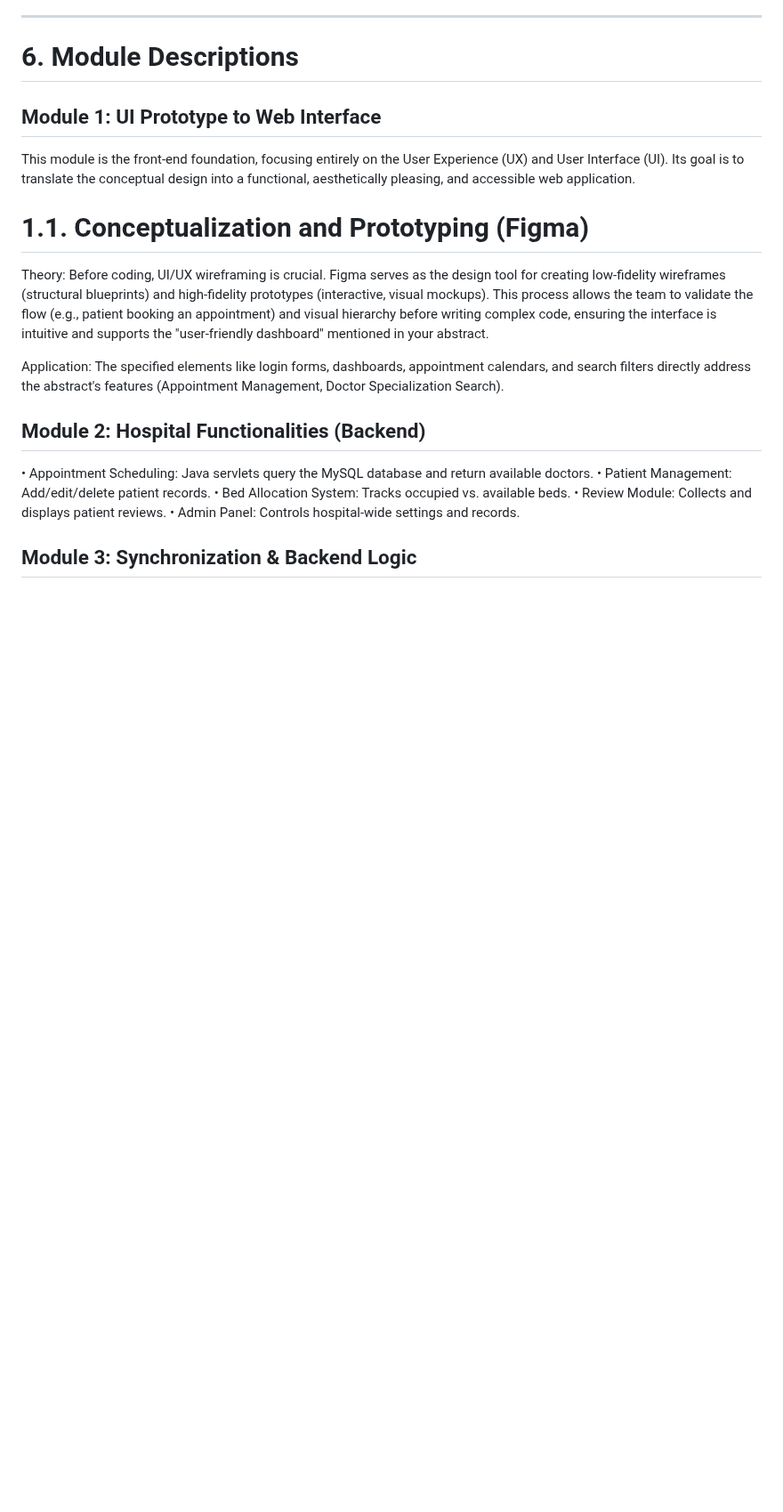
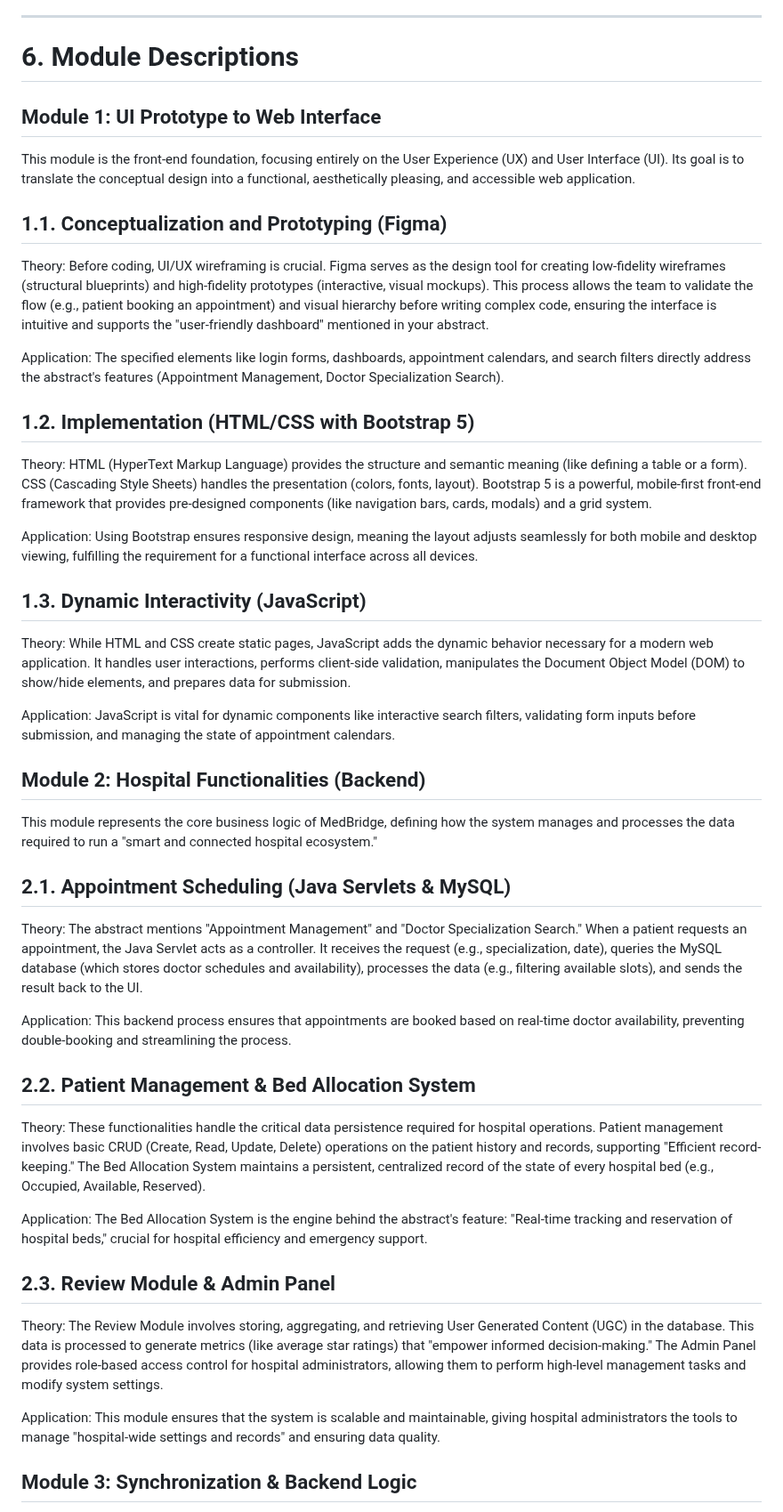
Before and after one commit to Lavnya16/MedBridge, a Markdown page: Logbook.md, the part around one of its changes. Shown at 89% size. Drawn GitHub-style; blank space fills up the shorter version.

```diff
--- a/Logbook.md
+++ b/Logbook.md
@@ -138,7 +138,7 @@ ________________________________________
 
 This module is the front-end foundation, focusing entirely on the User Experience (UX) and User Interface (UI). Its goal is to translate the conceptual design into a functional, aesthetically pleasing, and accessible web application.
 
-# 1.1. Conceptualization and Prototyping (Figma)
+## 1.1. Conceptualization and Prototyping (Figma)
 
 Theory:
 Before coding, UI/UX wireframing is crucial. Figma serves as the design tool for creating low-fidelity wireframes (structural blueprints) and high-fidelity prototypes (interactive, visual mockups). This process allows the team to validate the flow (e.g., patient booking an appointment) and visual hierarchy before writing complex code, ensuring the interface is intuitive and supports the "user-friendly dashboard" mentioned in your abstract.
@@ -146,13 +146,39 @@ Before coding, UI/UX wireframing is crucial. Figma serves as the design tool for
 Application:
 The specified elements like login forms, dashboards, appointment calendars, and search filters directly address the abstract's features (Appointment Management, Doctor Specialization Search).
 
+## 1.2. Implementation (HTML/CSS with Bootstrap 5)
+
+Theory: HTML (HyperText Markup Language) provides the structure and semantic meaning (like defining a table or a form). CSS (Cascading Style Sheets) handles the presentation (colors, fonts, layout). Bootstrap 5 is a powerful, mobile-first front-end framework that provides pre-designed components (like navigation bars, cards, modals) and a grid system.
+
+Application: Using Bootstrap ensures responsive design, meaning the layout adjusts seamlessly for both mobile and desktop viewing, fulfilling the requirement for a functional interface across all devices.
+
+## 1.3. Dynamic Interactivity (JavaScript)
+
+Theory: While HTML and CSS create static pages, JavaScript adds the dynamic behavior necessary for a modern web application. It handles user interactions, performs client-side validation, manipulates the Document Object Model (DOM) to show/hide elements, and prepares data for submission.
+
+Application: JavaScript is vital for dynamic components like interactive search filters, validating form inputs before submission, and managing the state of appointment calendars.
+
 ## Module 2: Hospital Functionalities (Backend)
 
-•	Appointment Scheduling: Java servlets query the MySQL database and return available doctors.
-•	Patient Management: Add/edit/delete patient records.
-•	Bed Allocation System: Tracks occupied vs. available beds.
-•	Review Module: Collects and displays patient reviews.
-•	Admin Panel: Controls hospital-wide settings and records.
+This module represents the core business logic of MedBridge, defining how the system manages and processes the data required to run a "smart and connected hospital ecosystem."
+
+## 2.1. Appointment Scheduling (Java Servlets & MySQL)
+
+Theory: The abstract mentions "Appointment Management" and "Doctor Specialization Search." When a patient requests an appointment, the Java Servlet acts as a controller. It receives the request (e.g., specialization, date), queries the MySQL database (which stores doctor schedules and availability), processes the data (e.g., filtering available slots), and sends the result back to the UI.
+
+Application: This backend process ensures that appointments are booked based on real-time doctor availability, preventing double-booking and streamlining the process.
+
+## 2.2. Patient Management & Bed Allocation System
+
+Theory: These functionalities handle the critical data persistence required for hospital operations. Patient management involves basic CRUD (Create, Read, Update, Delete) operations on the patient history and records, supporting "Efficient record-keeping." The Bed Allocation System maintains a persistent, centralized record of the state of every hospital bed (e.g., Occupied, Available, Reserved).
+
+Application: The Bed Allocation System is the engine behind the abstract's feature: "Real-time tracking and reservation of hospital beds," crucial for hospital efficiency and emergency support.
+
+## 2.3. Review Module & Admin Panel
+
+Theory: The Review Module involves storing, aggregating, and retrieving User Generated Content (UGC) in the database. This data is processed to generate metrics (like average star ratings) that "empower informed decision-making." The Admin Panel provides role-based access control for hospital administrators, allowing them to perform high-level management tasks and modify system settings.
+
+Application: This module ensures that the system is scalable and maintainable, giving hospital administrators the tools to manage "hospital-wide settings and records" and ensuring data quality.
 
 ## Module 3: Synchronization & Backend Logic
 
```
Also changed, not shown: other parts of Logbook.md (+27 -5 lines).
